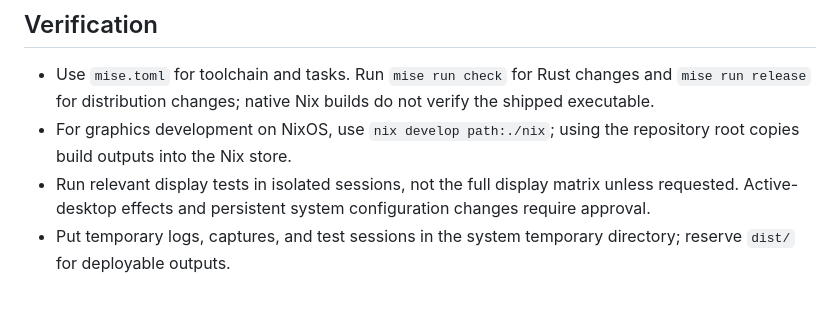
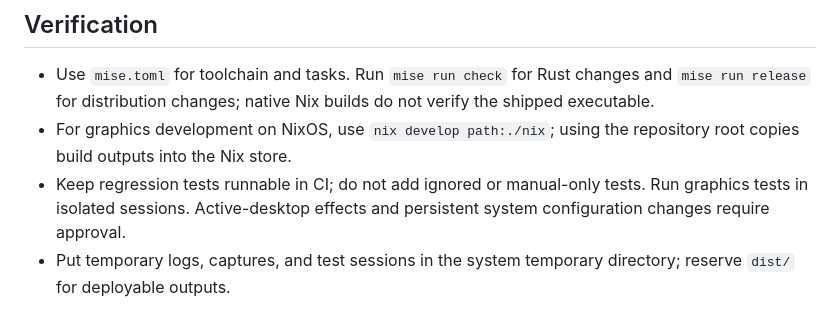
Before and after one commit to hschne/bork, a Markdown page: AGENTS.md, the part around the change. Rendered like a GitHub page.

```diff
--- a/AGENTS.md
+++ b/AGENTS.md
@@ -8,7 +8,7 @@
 
 - Use `mise.toml` for toolchain and tasks. Run `mise run check` for Rust changes and `mise run release` for distribution changes; native Nix builds do not verify the shipped executable.
 - For graphics development on NixOS, use `nix develop path:./nix`; using the repository root copies build outputs into the Nix store.
-- Run relevant display tests in isolated sessions, not the full display matrix unless requested. Active-desktop effects and persistent system configuration changes require approval.
+- Keep regression tests runnable in CI; do not add ignored or manual-only tests. Run graphics tests in isolated sessions. Active-desktop effects and persistent system configuration changes require approval.
 - Put temporary logs, captures, and test sessions in the system temporary directory; reserve `dist/` for deployable outputs.
 
 ## Invariants
```
Also changed, not shown: README.md (+70 -27 lines), assets/preview-ui.png (added), 17 other files.
